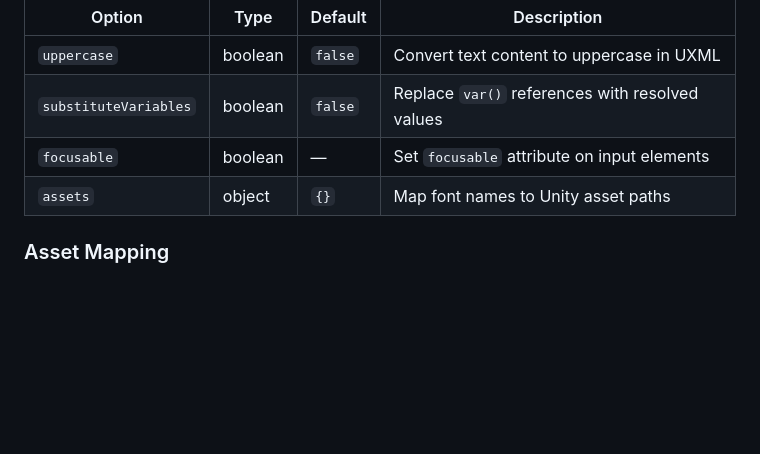
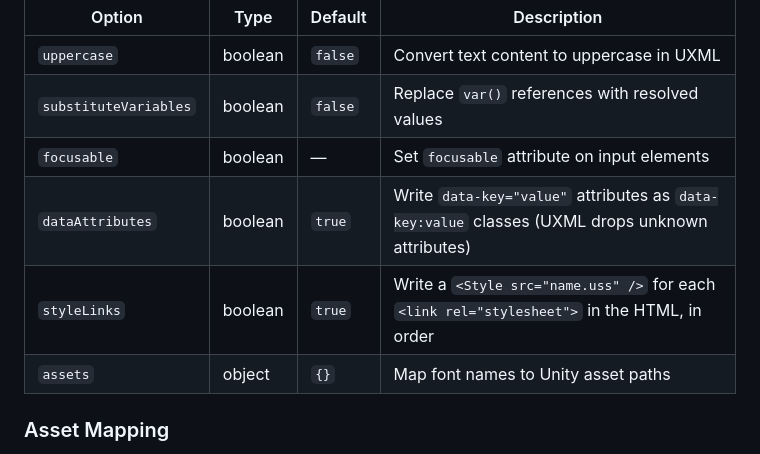
Before and after one commit to fake-skate/html2uuitk, a Markdown page: README.md, the part around the change. Drawn GitHub-style; blank space fills up the shorter version.

Commit message:
Document the data attribute and style link options

```diff
--- a/README.md
+++ b/README.md
@@ -144,6 +144,8 @@ The config file is optional. All options have sensible defaults.
 | `uppercase` | boolean | `false` | Convert text content to uppercase in UXML |
 | `substituteVariables` | boolean | `false` | Replace `var()` references with resolved values |
 | `focusable` | boolean | — | Set `focusable` attribute on input elements |
+| `dataAttributes` | boolean | `true` | Write `data-key="value"` attributes as `data-key:value` classes (UXML drops unknown attributes) |
+| `styleLinks` | boolean | `true` | Write a `<Style src="name.uss" />` for each `<link rel="stylesheet">` in the HTML, in order |
 | `assets` | object | `{}` | Map font names to Unity asset paths |
 
 ### Asset Mapping
```
